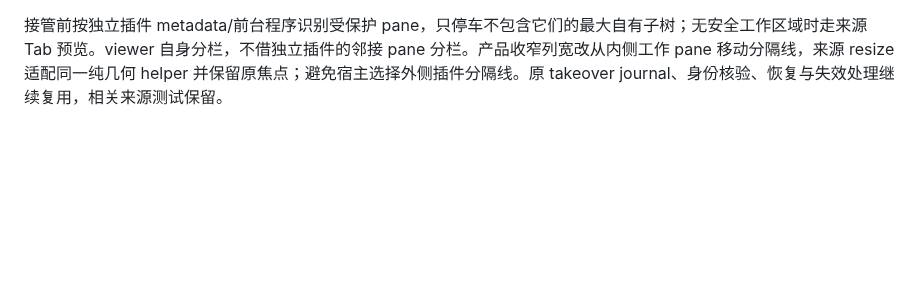
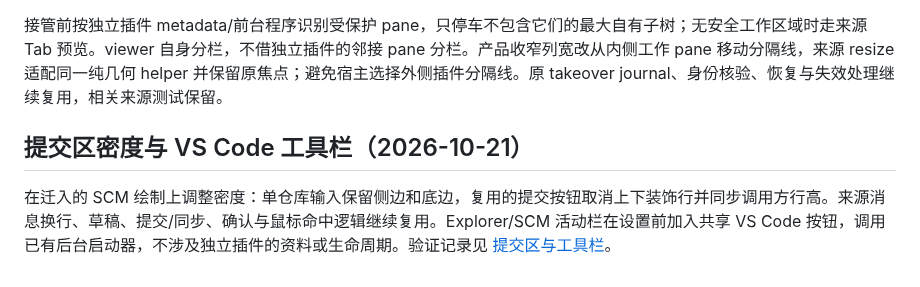
Before and after one commit to JTBlink/herdr-work, a Markdown page: docs/upstream/source-map.md, the part around the change. Rendered like a GitHub page; blank space fills up the shorter version.

```diff
--- a/docs/upstream/source-map.md
+++ b/docs/upstream/source-map.md
@@ -102,3 +102,7 @@ macOS 本地验证使用临时 Unix socket 运行真实 CLI，覆盖资料锁占
 从原 ensure 机械移出 `request_close` 至 `pane_close`，两入口共用 Ctrl+Q 关闭与草稿保护；产品 Engine 自有 activation 负责 profile/前台程序核验、每标签页实例、自动打开、严格切换和焦点偏好。自动入口与来源 takeover 使用相同 profile 布局锁，UI 实例锁按 socket/pane 隔离；业务存储锁继续独立保留。设置字段及根目录记忆只读取 HerdrWork 的 `sidebar/`。
 
 接管前按独立插件 metadata/前台程序识别受保护 pane，只停车不包含它们的最大自有子树；无安全工作区域时走来源 Tab 预览。viewer 自身分栏，不借独立插件的邻接 pane 分栏。产品收窄列宽改从内侧工作 pane 移动分隔线，来源 resize 适配同一纯几何 helper 并保留原焦点；避免宿主选择外侧插件分隔线。原 takeover journal、身份核验、恢复与失效处理继续复用，相关来源测试保留。
+
+## 提交区密度与 VS Code 工具栏（2026-10-21）
+
+在迁入的 SCM 绘制上调整密度：单仓库输入保留侧边和底边，复用的提交按钮取消上下装饰行并同步调用方行高。来源消息换行、草稿、提交/同步、确认与鼠标命中逻辑继续复用。Explorer/SCM 活动栏在设置前加入共享 VS Code 按钮，调用已有后台启动器，不涉及独立插件的资料或生命周期。验证记录见 [提交区与工具栏](../verification/compact-scm-and-toolbar.md)。
```
Also changed, not shown: CHANGELOG.md (+4 -0 lines), docs/verification/compact-scm-and-toolbar.md (added, +29 -0 lines), docs/verification/ui-compact-scm.png (added), 8 other files.
